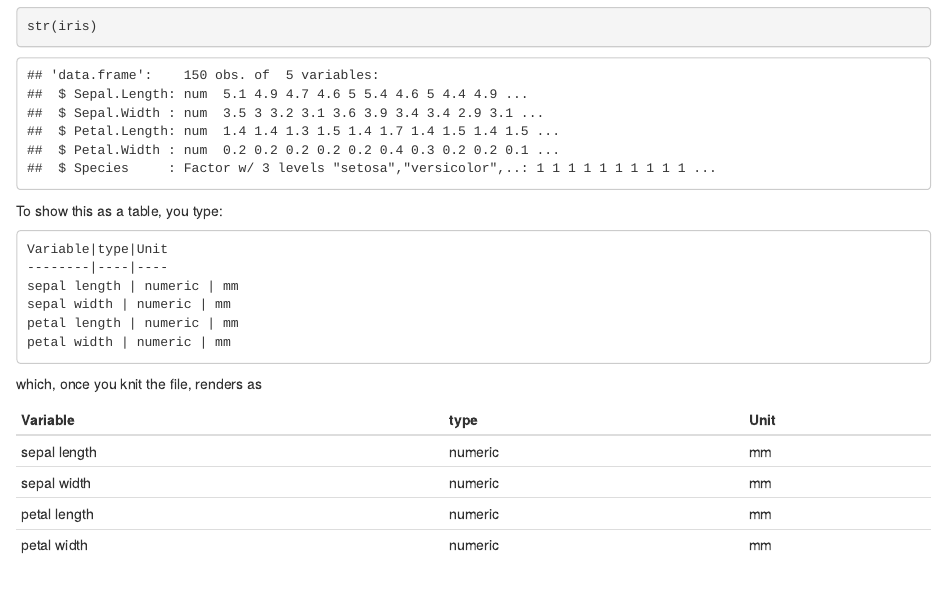
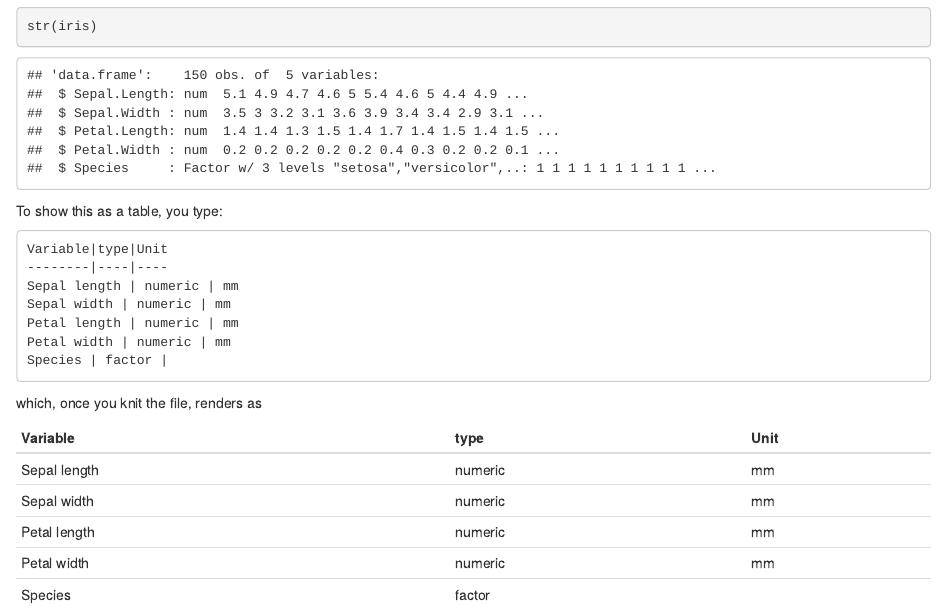
Before and after one commit to CCG-Data-Science/HowDoI, an R Markdown document (howTo_make_a_table.Rmd): the page in a window 1100 px wide, from 200 px down. Rendered offline with R 4.5, knitr and Pandoc, with nearby package versions.

Commit message:
table update

````diff
--- a/howTo_make_a_table.Rmd
+++ b/howTo_make_a_table.Rmd
@@ -24,17 +24,19 @@ To show this as a table, you type:
 ```
 Variable|type|Unit
 --------|----|----
-sepal length | numeric | mm
-sepal width | numeric | mm
-petal length | numeric | mm
-petal width | numeric | mm
+Sepal length | numeric | mm
+Sepal width | numeric | mm
+Petal length | numeric | mm
+Petal width | numeric | mm
+Species | factor |
 ```
 
 which, once you knit the file, renders as
 
 Variable|type|Unit
 --------|----|----
-sepal length | numeric | mm
-sepal width | numeric | mm
-petal length | numeric | mm
-petal width | numeric | mm
+Sepal length | numeric | mm
+Sepal width | numeric | mm
+Petal length | numeric | mm
+Petal width | numeric | mm
+Species | factor |
````
